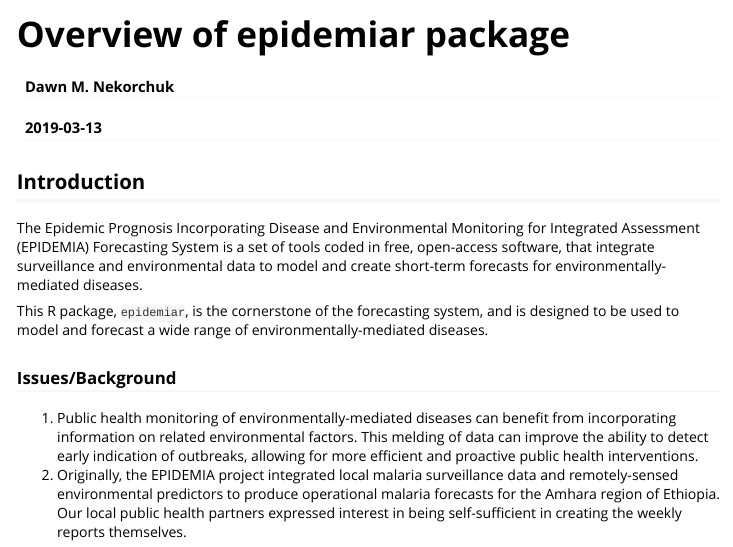
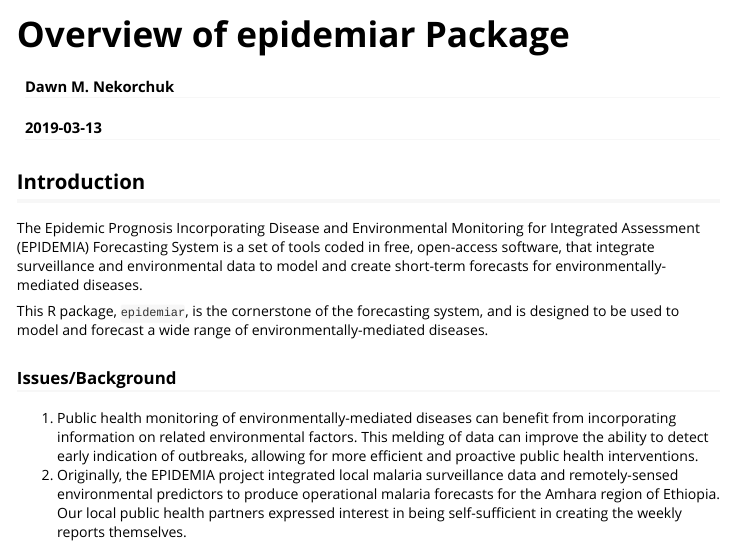
Before and after one commit to EcoGRAPH/epidemiar, an R Markdown document (vignettes/overview-epidemiar.Rmd): the page in a window 1100 px wide, from its top. Rendered offline with R 4.5, knitr and Pandoc, with nearby package versions.

Commit message:
Shorter name for vignette

```diff
--- a/vignettes/overview-epidemiar.Rmd
+++ b/vignettes/overview-epidemiar.Rmd
@@ -1,12 +1,12 @@
 ---
-title: "Overview of epidemiar package"
+title: "Overview of epidemiar Package"
 author: "Dawn M. Nekorchuk"
 date: "`r Sys.Date()`"
 output:
   rmarkdown::html_vignette:
    fig_caption: yes
 vignette: >
-  %\VignetteIndexEntry{Overview of epidemiar package}
+  %\VignetteIndexEntry{Overview}
   %\VignetteEngine{knitr::rmarkdown}
   %\VignetteEncoding{UTF-8}
 ---
```
